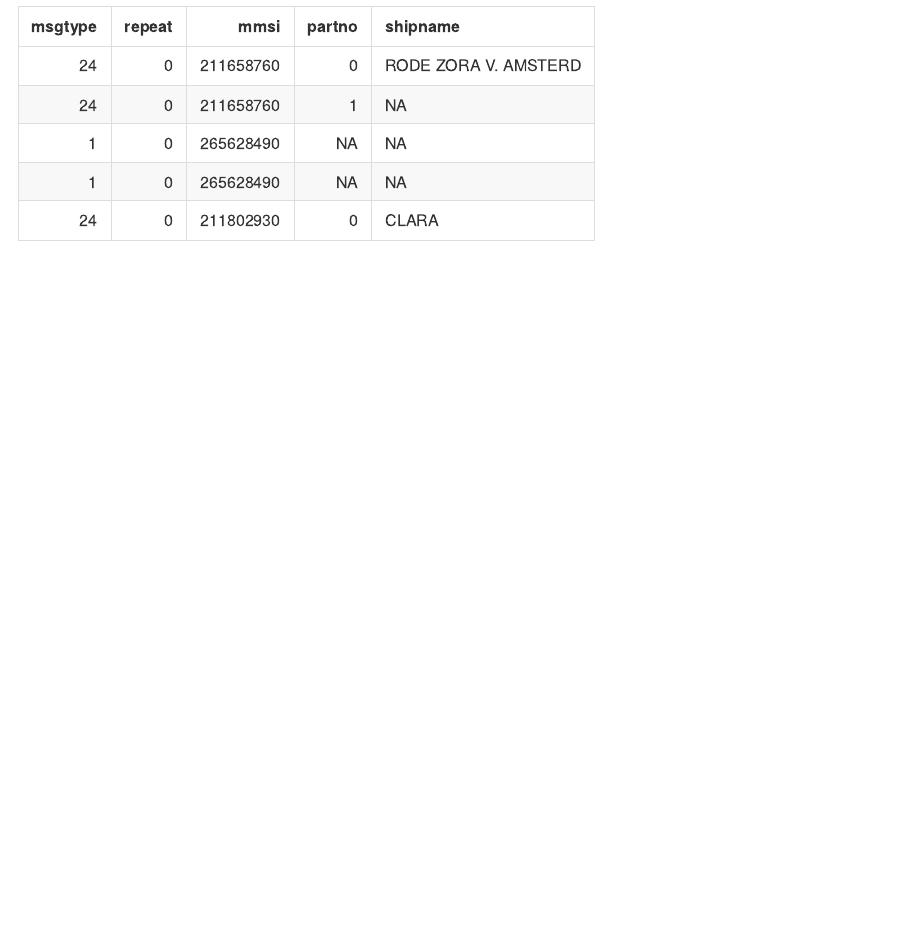
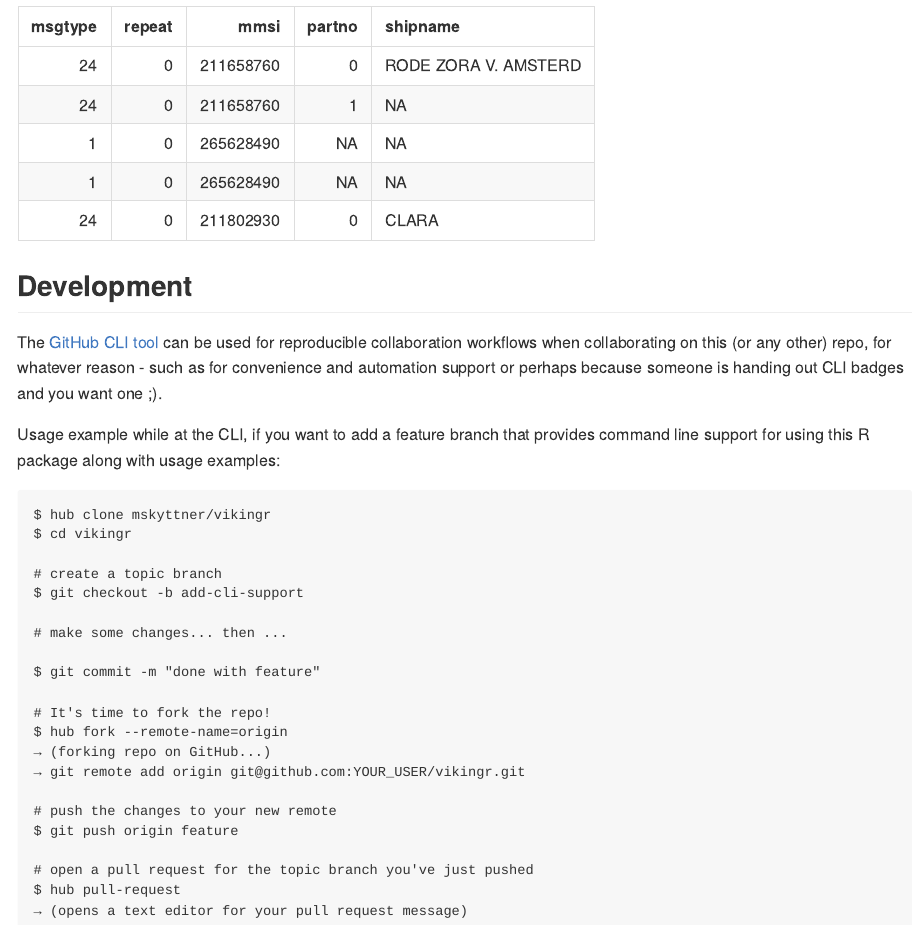
Before and after one commit to mskyttner/vikingr, an R Markdown document (README.Rmd): the page in a window 1100 px wide, from 1290 px down. The pictures show the output file README.md that the author committed with the source, drawn offline in the style of GitHub; badge pictures from the web are left out.

Commit message:
add docs

````diff
--- a/README.Rmd
+++ b/README.Rmd
@@ -50,3 +50,33 @@ df <- read_ais(log$message)
 knitr::kable(df %>% slice(1:5) %>% select(1:5))
 
 ```
+
+## Development
+
+[![Get the GitHub CLI Badge](https://img.shields.io/badge/CLI-GitHub%20CLI%20Friendly-blue.svg)](https://hub.github.com)
+
+The [GitHub CLI tool](https://hub.github.com) can be used for reproducible collaboration workflows when collaborating on this (or any other) repo, for whatever reason - such as for convenience and automation support or perhaps because someone is handing out CLI badges and you want one ;).
+
+Usage example while at the CLI, if you want to add a feature branch that provides command line support for using this R package along with usage examples:
+
+    $ hub clone mskyttner/vikingr
+    $ cd vikingr
+
+    # create a topic branch
+    $ git checkout -b add-cli-support
+
+    # make some changes... then ...
+
+    $ git commit -m "done with feature"
+
+    # It's time to fork the repo!
+    $ hub fork --remote-name=origin
+    → (forking repo on GitHub...)
+    → git remote add origin git@github.com:YOUR_USER/vikingr.git
+
+    # push the changes to your new remote
+    $ git push origin feature
+
+    # open a pull request for the topic branch you've just pushed
+    $ hub pull-request
+    → (opens a text editor for your pull request message)
````
Also changed, not shown: README.md.
